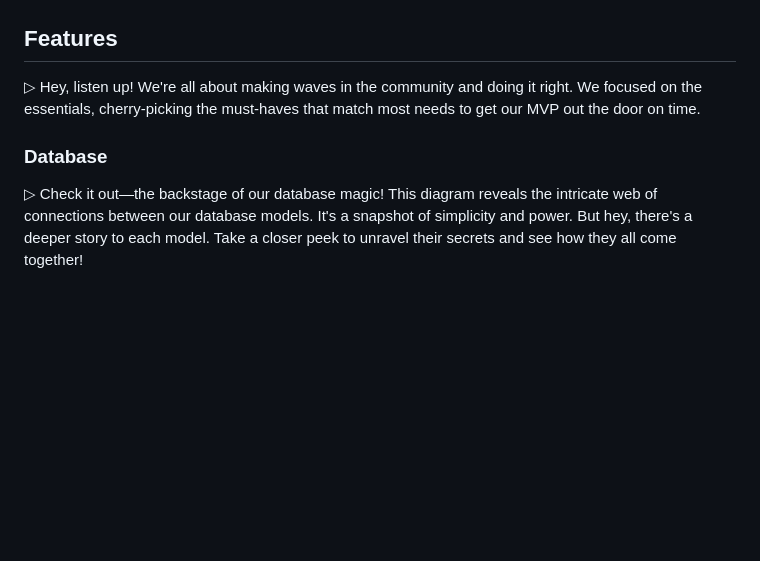
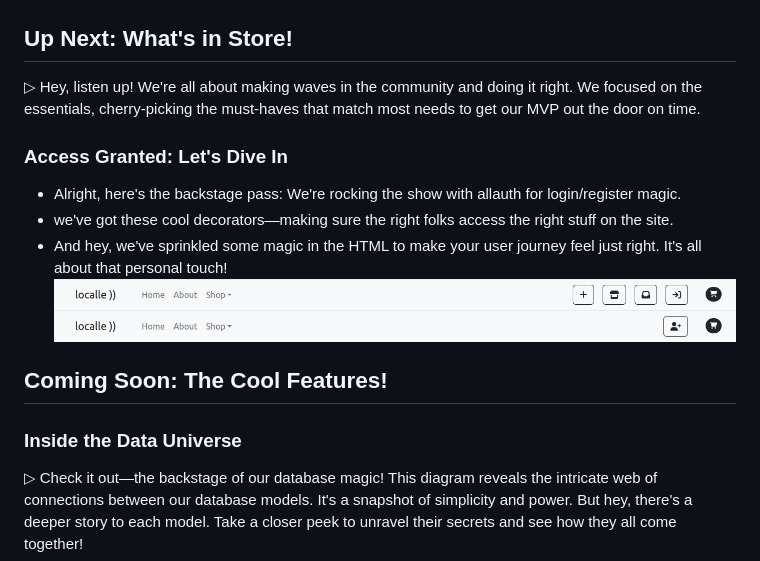
Before and after one commit to mistersouza/localle, a Markdown page: README.md, the part around the change. GitHub-like rendering; pictures changed too: static/assets/images/localle_auth-in.png (added), static/assets/images/localle_auth-out.png (added); blank space fills up the shorter version.

Commit message:
Readme, features, auth

```diff
--- a/README.md
+++ b/README.md
@@ -84,11 +84,21 @@ Started with a free template to hustle up our MVP launch - gotta nail those must
 
 ![Roboto](https://github.com/mistersouza/localle/blob/main/static/assets/images/localle_font.png)
 
-## Features
+## Up Next: What's in Store!
 
 ▷ Hey, listen up! We're all about making waves in the community and doing it right. We focused on the essentials, cherry-picking the must-haves that match most needs to get our MVP out the door on time.
 
-### Database
+### Access Granted: Let's Dive In
+
+- Alright, here's the backstage pass: We're rocking the show with allauth for login/register magic.
+- we've got these cool decorators—making sure the right folks access the right stuff on the site.
+- And hey, we've sprinkled some magic in the HTML to make your user journey feel just right. It's all about that personal touch!
+![Navbar - loggedin](https://github.com/mistersouza/localle/blob/main/static/assets/images/localle_auth-in.png)
+![Navbar - loggedout](https://github.com/mistersouza/localle/blob/main/static/assets/images/localle_auth-out.png)
+
+## Coming Soon: The Cool Features!
+
+### Inside the Data Universe
 
 ▷ Check it out—the backstage of our database magic! This diagram reveals the intricate web of connections between our database models. It's a snapshot of simplicity and power. But hey, there's a deeper story to each model. Take a closer peek to unravel their secrets and see how they all come together!
 
```
